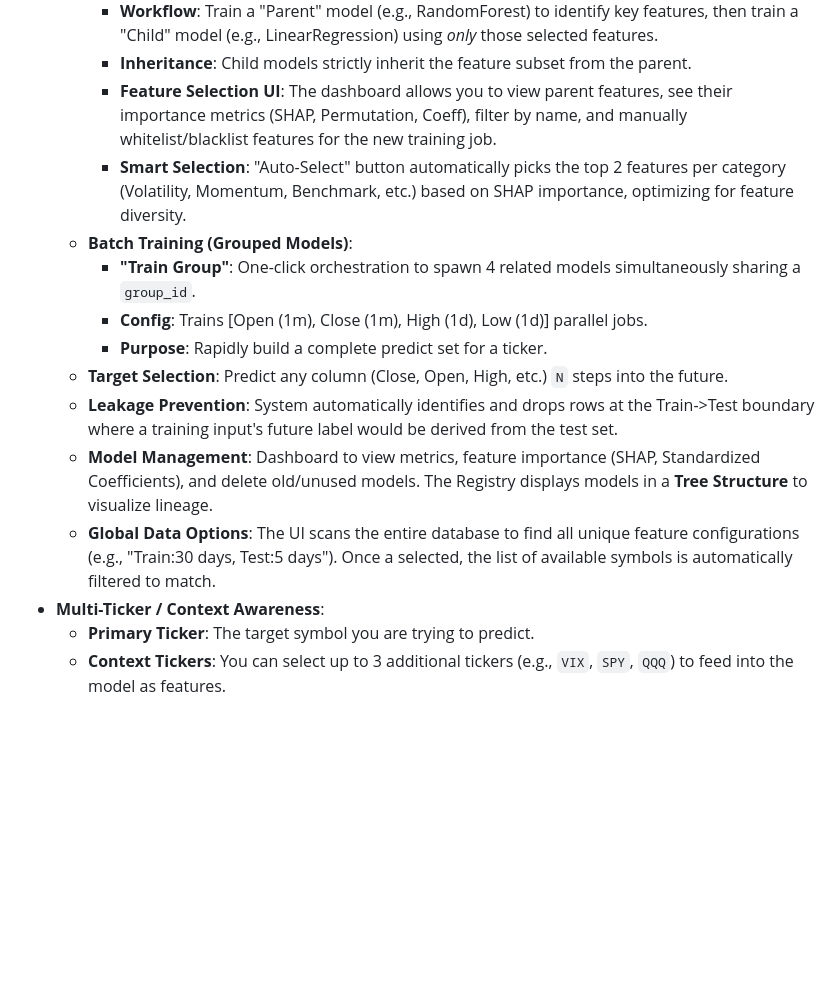
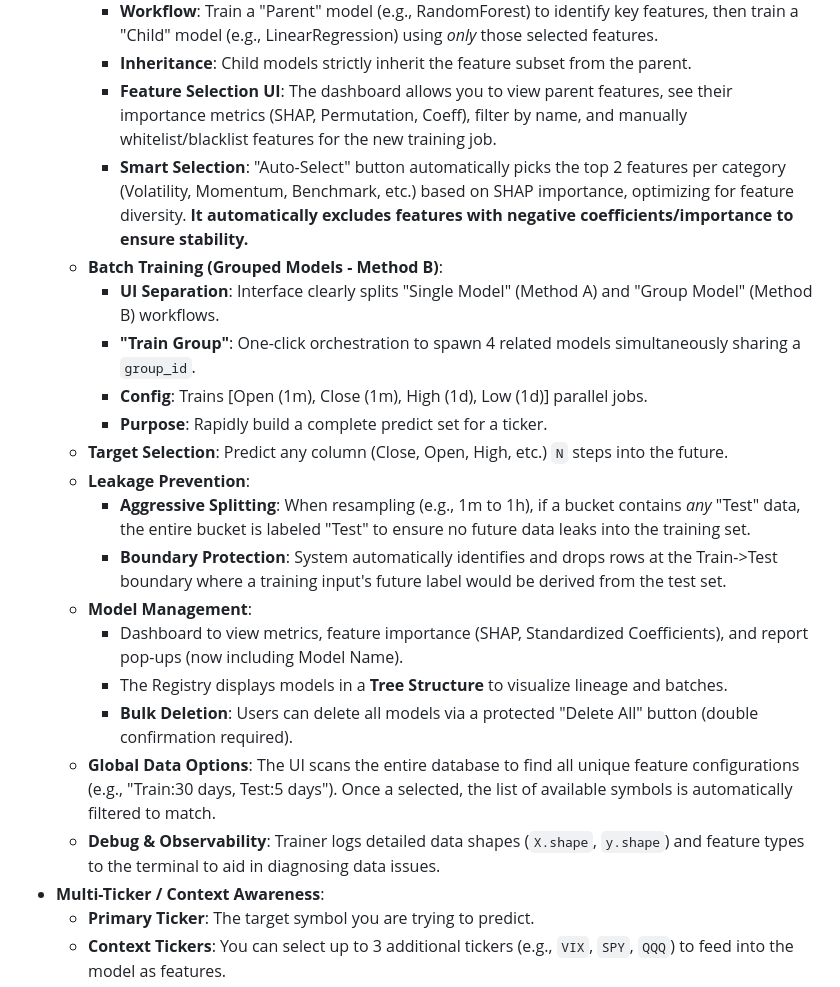
Before and after one commit to Flyguy86/local_stock_price_database, a Markdown page: README.md, the part around the change. Drawn GitHub-style; blank space fills up the shorter version.

```diff
--- a/README.md
+++ b/README.md
@@ -65,15 +65,22 @@ This project follows a "Manual Pipeline" architecture with two distinct phases o
         *   **Workflow**: Train a "Parent" model (e.g., RandomForest) to identify key features, then train a "Child" model (e.g., LinearRegression) using *only* those selected features.
         *   **Inheritance**: Child models strictly inherit the feature subset from the parent.
         *   **Feature Selection UI**: The dashboard allows you to view parent features, see their importance metrics (SHAP, Permutation, Coeff), filter by name, and manually whitelist/blacklist features for the new training job.
-        *   **Smart Selection**: "Auto-Select" button automatically picks the top 2 features per category (Volatility, Momentum, Benchmark, etc.) based on SHAP importance, optimizing for feature diversity.
-    *   **Batch Training (Grouped Models)**:
+        *   **Smart Selection**: "Auto-Select" button automatically picks the top 2 features per category (Volatility, Momentum, Benchmark, etc.) based on SHAP importance, optimizing for feature diversity. **It automatically excludes features with negative coefficients/importance to ensure stability.**
+    *   **Batch Training (Grouped Models - Method B)**:
+        *   **UI Separation**: Interface clearly splits "Single Model" (Method A) and "Group Model" (Method B) workflows.
         *   **"Train Group"**: One-click orchestration to spawn 4 related models simultaneously sharing a `group_id`.
         *   **Config**: Trains [Open (1m), Close (1m), High (1d), Low (1d)] parallel jobs.
         *   **Purpose**: Rapidly build a complete predict set for a ticker.
     *   **Target Selection**: Predict any column (Close, Open, High, etc.) `N` steps into the future.
-    *   **Leakage Prevention**: System automatically identifies and drops rows at the Train->Test boundary where a training input's future label would be derived from the test set.
-    *   **Model Management**: Dashboard to view metrics, feature importance (SHAP, Standardized Coefficients), and delete old/unused models. The Registry displays models in a **Tree Structure** to visualize lineage.
+    *   **Leakage Prevention**:
+        *   **Aggressive Splitting**: When resampling (e.g., 1m to 1h), if a bucket contains *any* "Test" data, the entire bucket is labeled "Test" to ensure no future data leaks into the training set.
+        *   **Boundary Protection**: System automatically identifies and drops rows at the Train->Test boundary where a training input's future label would be derived from the test set.
+    *   **Model Management**:
+        *   Dashboard to view metrics, feature importance (SHAP, Standardized Coefficients), and report pop-ups (now including Model Name).
+        *   The Registry displays models in a **Tree Structure** to visualize lineage and batches.
+        *   **Bulk Deletion**: Users can delete all models via a protected "Delete All" button (double confirmation required).
     *   **Global Data Options**: The UI scans the entire database to find all unique feature configurations (e.g., "Train:30 days, Test:5 days"). Once a selected, the list of available symbols is automatically filtered to match.
+    *   **Debug & Observability**: Trainer logs detailed data shapes (`X.shape`, `y.shape`) and feature types to the terminal to aid in diagnosing data issues.
 *   **Multi-Ticker / Context Awareness**:
     *   **Primary Ticker**: The target symbol you are trying to predict.
     *   **Context Tickers**: You can select up to 3 additional tickers (e.g., `VIX`, `SPY`, `QQQ`) to feed into the model as features.
```
